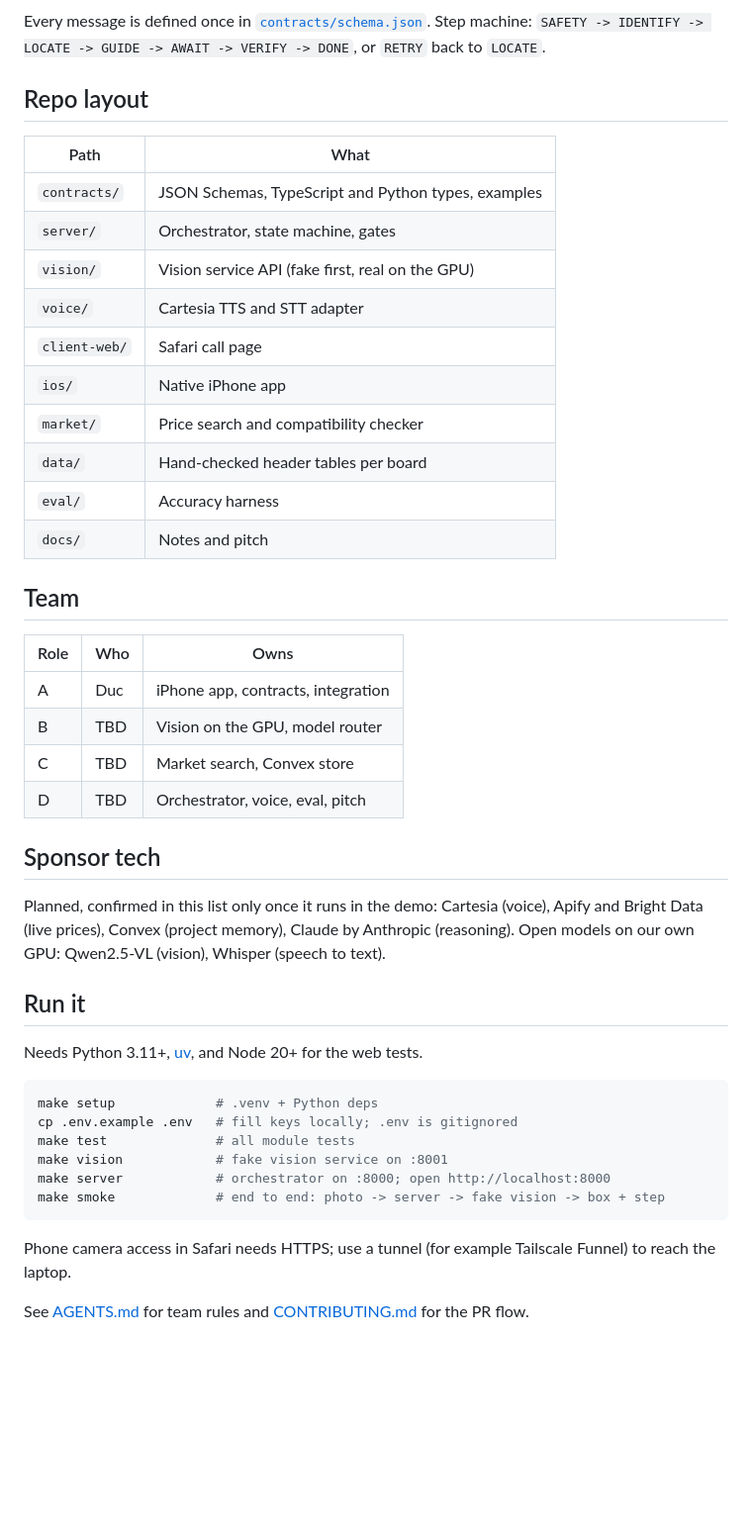
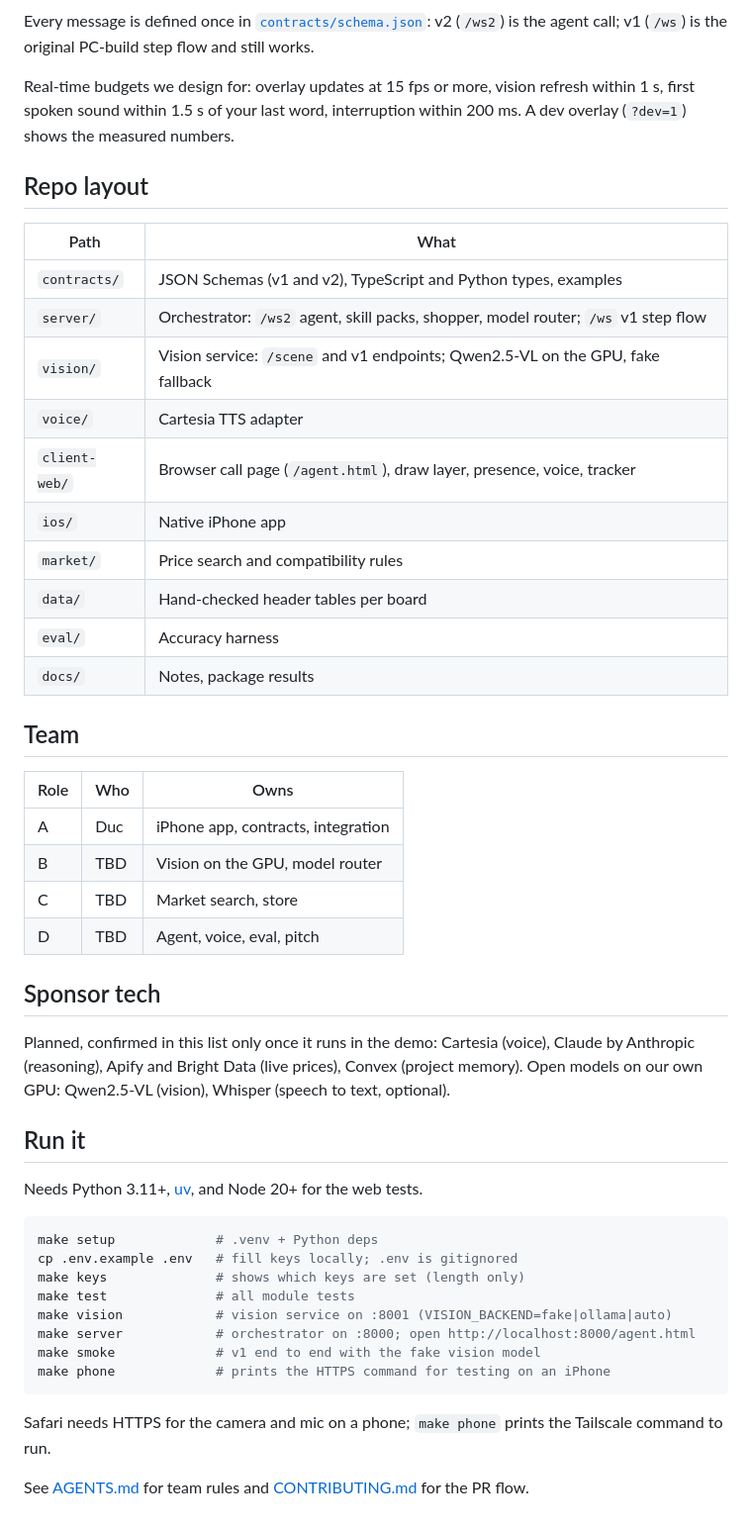
Before and after one commit to minhducvo04/a-eye, a Markdown page: README.md, the part around one of its changes. Shown at 99% size. Rendered like a GitHub page; blank space fills up the shorter version.

````diff
--- a/README.md
+++ b/README.md
@@ -77,22 +75,26 @@ flowchart LR
 ```
 
-Every message is defined once in [`contracts/schema.json`](contracts/schema.json). Step machine:
-`SAFETY -> IDENTIFY -> LOCATE -> GUIDE -> AWAIT -> VERIFY -> DONE`, or `RETRY` back to `LOCATE`.
+Every message is defined once in [`contracts/schema.json`](contracts/schema.json): v2 (`/ws2`) is the agent
+call; v1 (`/ws`) is the original PC-build step flow and still works.
+
+Real-time budgets we design for: overlay updates at 15 fps or more, vision refresh within 1 s, first spoken
+sound within 1.5 s of your last word, interruption within 200 ms. A dev overlay (`?dev=1`) shows the measured
+numbers.
 
 ## Repo layout
 
 | Path | What |
 |---|---|
-| `contracts/` | JSON Schemas, TypeScript and Python types, examples |
-| `server/` | Orchestrator, state machine, gates |
-| `vision/` | Vision service API (fake first, real on the GPU) |
-| `voice/` | Cartesia TTS and STT adapter |
-| `client-web/` | Safari call page |
+| `contracts/` | JSON Schemas (v1 and v2), TypeScript and Python types, examples |
+| `server/` | Orchestrator: `/ws2` agent, skill packs, shopper, model router; `/ws` v1 step flow |
+| `vision/` | Vision service: `/scene` and v1 endpoints; Qwen2.5-VL on the GPU, fake fallback |
+| `voice/` | Cartesia TTS adapter |
+| `client-web/` | Browser call page (`/agent.html`), draw layer, presence, voice, tracker |
 | `ios/` | Native iPhone app |
-| `market/` | Price search and compatibility checker |
+| `market/` | Price search and compatibility rules |
 | `data/` | Hand-checked header tables per board |
 | `eval/` | Accuracy harness |
-| `docs/` | Notes and pitch |
+| `docs/` | Notes, package results |
 
 ## Team
 
@@ -100,14 +102,14 @@ Every message is defined once in [`contracts/schema.json`](contracts/schema.json
 |---|---|---|
 | A | Duc | iPhone app, contracts, integration |
 | B | TBD | Vision on the GPU, model router |
-| C | TBD | Market search, Convex store |
-| D | TBD | Orchestrator, voice, eval, pitch |
+| C | TBD | Market search, store |
+| D | TBD | Agent, voice, eval, pitch |
 
 ## Sponsor tech
 
 Planned, confirmed in this list only once it runs in the demo:
-Cartesia (voice), Apify and Bright Data (live prices), Convex (project memory), Claude by Anthropic (reasoning).
-Open models on our own GPU: Qwen2.5-VL (vision), Whisper (speech to text).
+Cartesia (voice), Claude by Anthropic (reasoning), Apify and Bright Data (live prices), Convex (project memory).
+Open models on our own GPU: Qwen2.5-VL (vision), Whisper (speech to text, optional).
 
 ## Run it
 
@@ -116,12 +118,14 @@ Needs Python 3.11+, [uv](https://github.com/astral-sh/uv), and Node 20+ for the
 ```sh
 make setup             # .venv + Python deps
 cp .env.example .env   # fill keys locally; .env is gitignored
+make keys              # shows which keys are set (length only)
 make test              # all module tests
-make vision            # fake vision service on :8001
-make server            # orchestrator on :8000; open http://localhost:8000
-make smoke             # end to end: photo -> server -> fake vision -> box + step
+make vision            # vision service on :8001 (VISION_BACKEND=fake|ollama|auto)
+make server            # orchestrator on :8000; open http://localhost:8000/agent.html
+make smoke             # v1 end to end with the fake vision model
+make phone             # prints the HTTPS command for testing on an iPhone
 ```
 
-Phone camera access in Safari needs HTTPS; use a tunnel (for example Tailscale Funnel) to reach the laptop.
+Safari needs HTTPS for the camera and mic on a phone; `make phone` prints the Tailscale command to run.
 
 See [AGENTS.md](AGENTS.md) for team rules and [CONTRIBUTING.md](CONTRIBUTING.md) for the PR flow.
````
Also changed, not shown: other parts of README.md (+53 -55 lines), AGENTS.md (+11 -6 lines).
